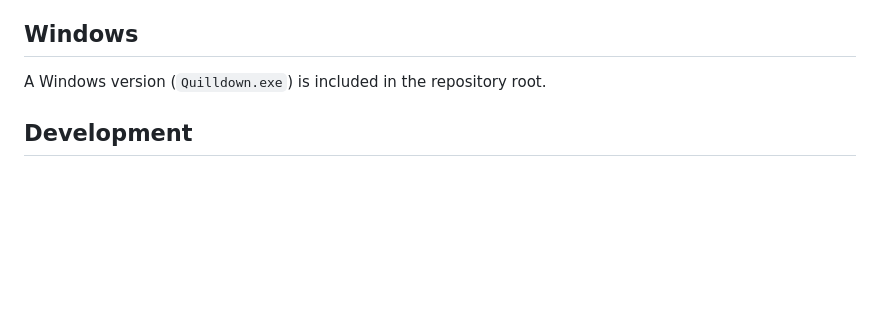
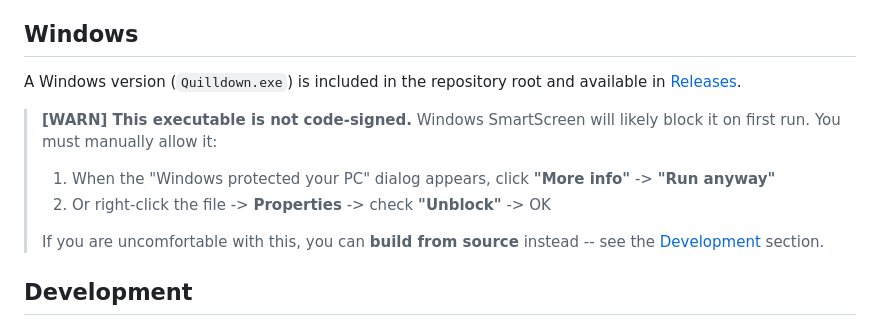
Before and after one commit to ysys143/quilldown, a Markdown page: README.md, the part around the change. Drawn GitHub-style; blank space fills up the shorter version.

Commit message:
docs: add Windows SmartScreen warning and build-from-source note

```diff
--- a/README.md
+++ b/README.md
@@ -204,7 +204,14 @@ A: No, Quilldown is a native macOS GUI application and requires a graphical disp
 
 ## Windows
 
-A Windows version (`Quilldown.exe`) is included in the repository root.
+A Windows version (`Quilldown.exe`) is included in the repository root and available in [Releases](https://github.com/ysys143/quilldown/releases).
+
+> **[WARN] This executable is not code-signed.** Windows SmartScreen will likely block it on first run. You must manually allow it:
+>
+> 1. When the "Windows protected your PC" dialog appears, click **"More info"** -> **"Run anyway"**
+> 2. Or right-click the file -> **Properties** -> check **"Unblock"** -> OK
+>
+> If you are uncomfortable with this, you can **build from source** instead -- see the [Development](#development) section.
 
 ## Development
 
```
